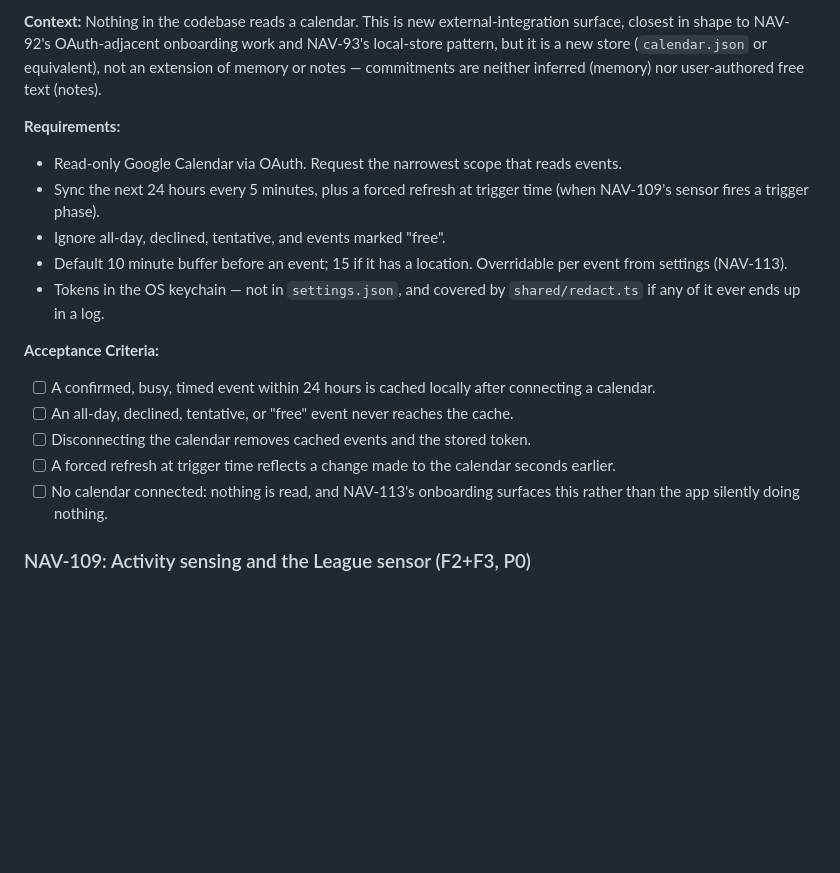
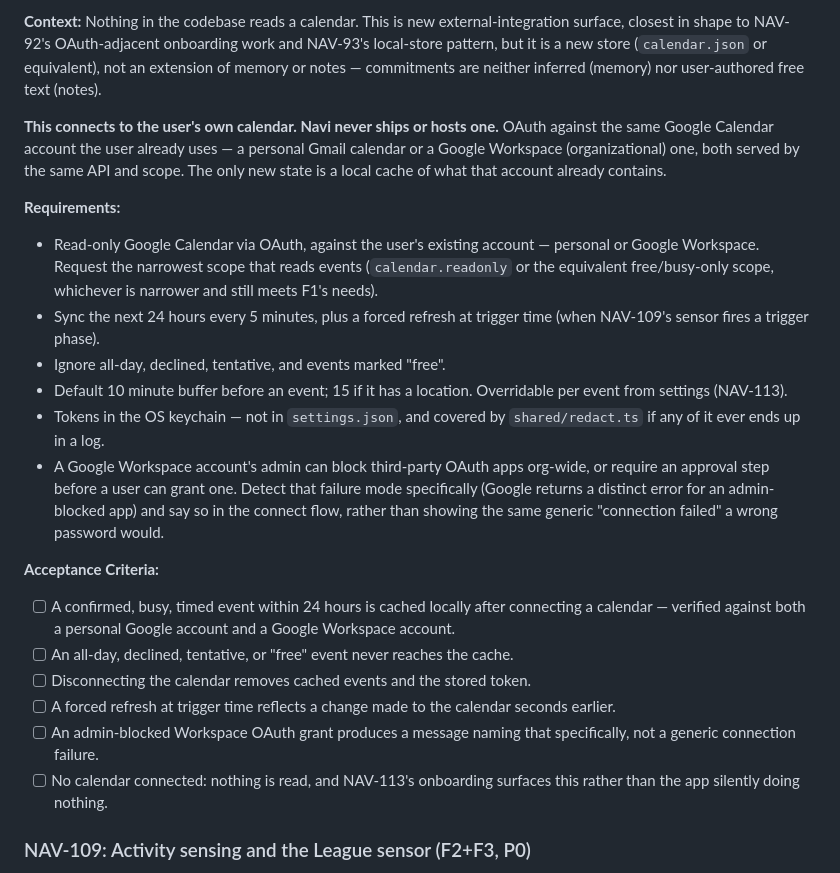
Before and after one commit to Ghigog/navi-agent, a Markdown page: backlog.md, the part around the change. Drawn GitHub-style; blank space fills up the shorter version.

Commit message:
NAV-108: make clear this connects to the user's existing calendar
Not a bundled one. Names Google Workspace explicitly alongside
personal Google accounts, since a Workspace admin can block
third-party OAuth org-wide — that failure mode needs its own message,
not the generic connection-failed one.

Co-Authored-By: Claude Sonnet 5 <noreply@anthropic.com>
Claude-Session: https://claude.ai/code/session_01TrUi2pDHFVpgeh6EeYRGd7

```diff
--- a/backlog.md
+++ b/backlog.md
@@ -1156,8 +1156,15 @@ shape to NAV-92's OAuth-adjacent onboarding work and NAV-93's local-store patter
 store (`calendar.json` or equivalent), not an extension of memory or notes — commitments are
 neither inferred (memory) nor user-authored free text (notes).
 
-**Requirements:**
-- Read-only Google Calendar via OAuth. Request the narrowest scope that reads events.
+**This connects to the user's own calendar. Navi never ships or hosts one.** OAuth against the
+same Google Calendar account the user already uses — a personal Gmail calendar or a Google
+Workspace (organizational) one, both served by the same API and scope. The only new state is a
+local cache of what that account already contains.
+
+**Requirements:**
+- Read-only Google Calendar via OAuth, against the user's existing account — personal or Google
+  Workspace. Request the narrowest scope that reads events (`calendar.readonly` or the equivalent
+  free/busy-only scope, whichever is narrower and still meets F1's needs).
 - Sync the next 24 hours every 5 minutes, plus a forced refresh at trigger time (when NAV-109's
   sensor fires a trigger phase).
 - Ignore all-day, declined, tentative, and events marked "free".
@@ -1165,13 +1172,19 @@ neither inferred (memory) nor user-authored free text (notes).
   settings (NAV-113).
 - Tokens in the OS keychain — not in `settings.json`, and covered by `shared/redact.ts` if any of
   it ever ends up in a log.
+- A Google Workspace account's admin can block third-party OAuth apps org-wide, or require an
+  approval step before a user can grant one. Detect that failure mode specifically (Google returns
+  a distinct error for an admin-blocked app) and say so in the connect flow, rather than showing
+  the same generic "connection failed" a wrong password would.
 
 **Acceptance Criteria:**
 - [ ] A confirmed, busy, timed event within 24 hours is cached locally after connecting a
-      calendar.
+      calendar — verified against both a personal Google account and a Google Workspace account.
 - [ ] An all-day, declined, tentative, or "free" event never reaches the cache.
 - [ ] Disconnecting the calendar removes cached events and the stored token.
 - [ ] A forced refresh at trigger time reflects a change made to the calendar seconds earlier.
+- [ ] An admin-blocked Workspace OAuth grant produces a message naming that specifically, not a
+      generic connection failure.
 - [ ] No calendar connected: nothing is read, and NAV-113's onboarding surfaces this rather than
       the app silently doing nothing.
 
```
